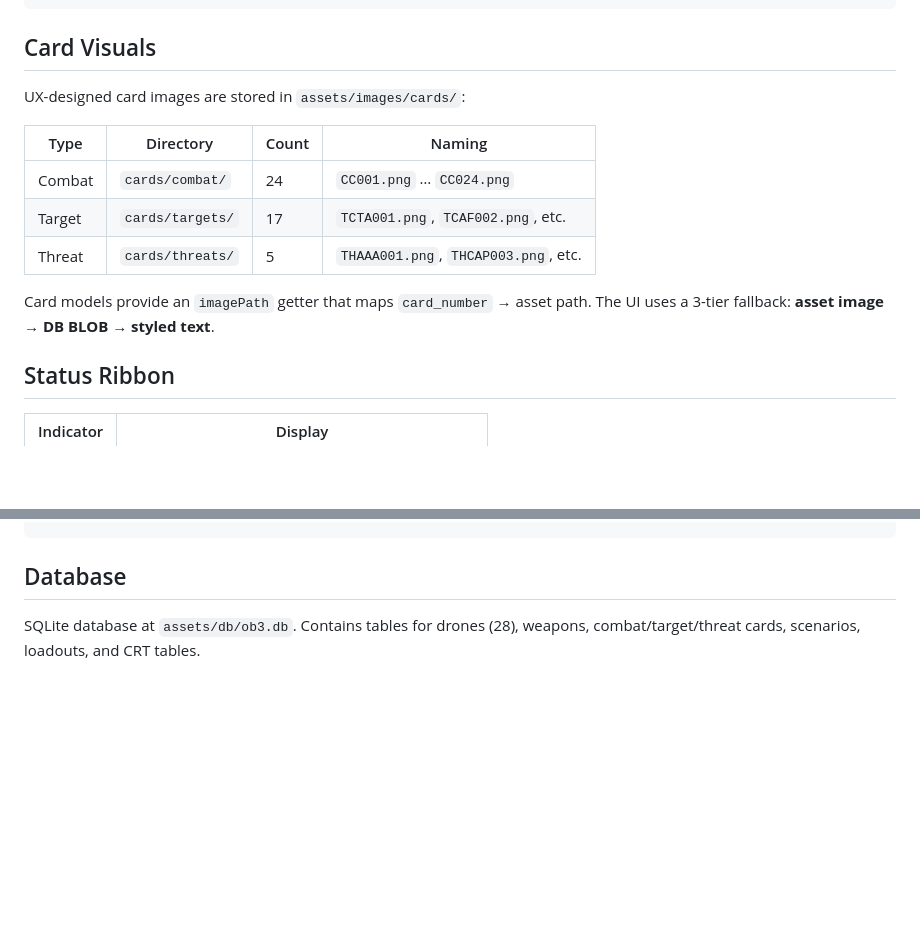
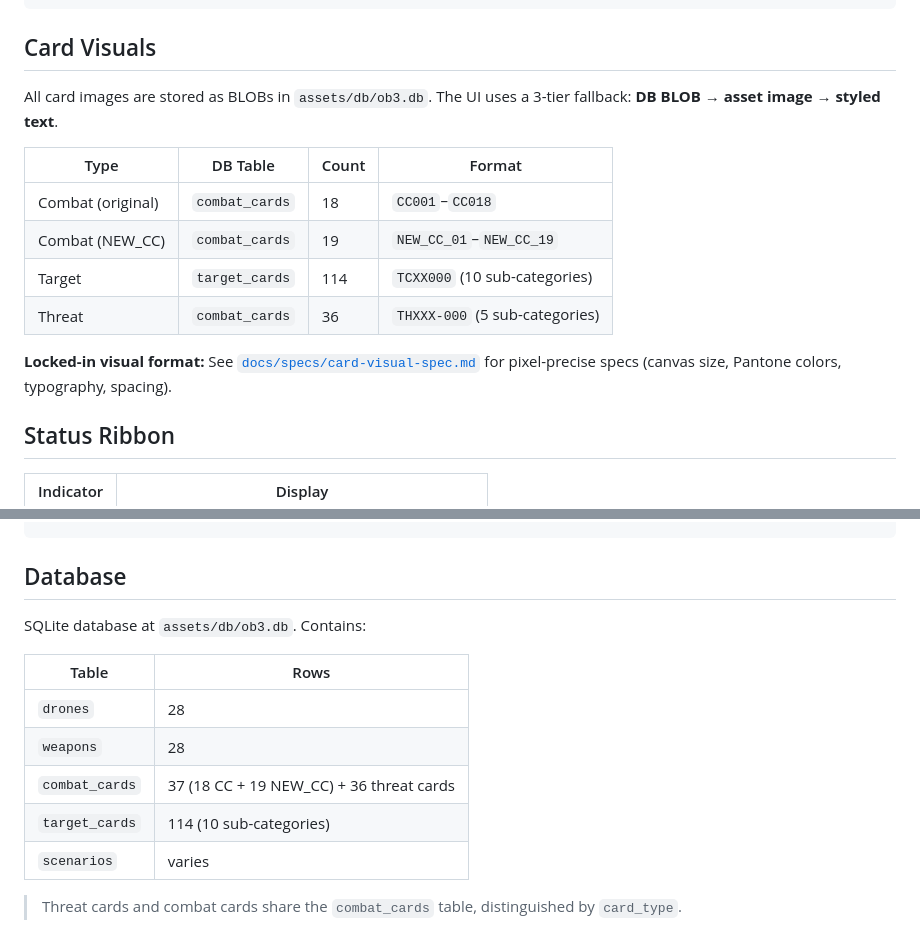
Before and after one commit to oaltinyay70-cell/OB3, a Markdown page: README.md, 2 parts joined by grey strips. GitHub-like rendering; blank space fills up the shorter version.

```diff
--- a/README.md
+++ b/README.md
@@ -48,16 +48,16 @@ lib/
 
 ## Card Visuals
 
-UX-designed card images are stored in `assets/images/cards/`:
+All card images are stored as BLOBs in `assets/db/ob3.db`. The UI uses a 3-tier fallback: **DB BLOB → asset image → styled text**.
 
-| Type | Directory | Count | Naming |
-|------|-----------|-------|--------|
-| Combat | `cards/combat/` | 24 | `CC001.png` … `CC024.png` |
-| Target | `cards/targets/` | 17 | `TCTA001.png`, `TCAF002.png`, etc. |
-| Threat | `cards/threats/` | 5 | `THAAA001.png`, `THCAP003.png`, etc. |
+| Type | DB Table | Count | Format |
+|------|----------|-------|--------|
+| Combat (original) | `combat_cards` | 18 | `CC001`–`CC018` |
+| Combat (NEW_CC) | `combat_cards` | 19 | `NEW_CC_01`–`NEW_CC_19` |
+| Target | `target_cards` | 114 | `TCXX000` (10 sub-categories) |
+| Threat | `combat_cards` | 36 | `THXXX-000` (5 sub-categories) |
 
-Card models provide an `imagePath` getter that maps `card_number` → asset path.
-The UI uses a 3-tier fallback: **asset image → DB BLOB → styled text**.
+**Locked-in visual format:** See [`docs/specs/card-visual-spec.md`](docs/specs/card-visual-spec.md) for pixel-precise specs (canvas size, Pantone colors, typography, spacing).
 
 ## Status Ribbon
 
@@ -86,4 +86,14 @@ flutter run -d ios   # iOS simulator
 
 ## Database
 
-SQLite database at `assets/db/ob3.db`. Contains tables for drones (28), weapons, combat/target/threat cards, scenarios, loadouts, and CRT tables.
+SQLite database at `assets/db/ob3.db`. Contains:
+
+| Table | Rows |
+|-------|------|
+| `drones` | 28 |
+| `weapons` | 28 |
+| `combat_cards` | 37 (18 CC + 19 NEW_CC) + 36 threat cards |
+| `target_cards` | 114 (10 sub-categories) |
+| `scenarios` | varies |
+
+> Threat cards and combat cards share the `combat_cards` table, distinguished by `card_type`.
```
Also changed, not shown: ARCHITECTURE.md (+18 -5 lines).
